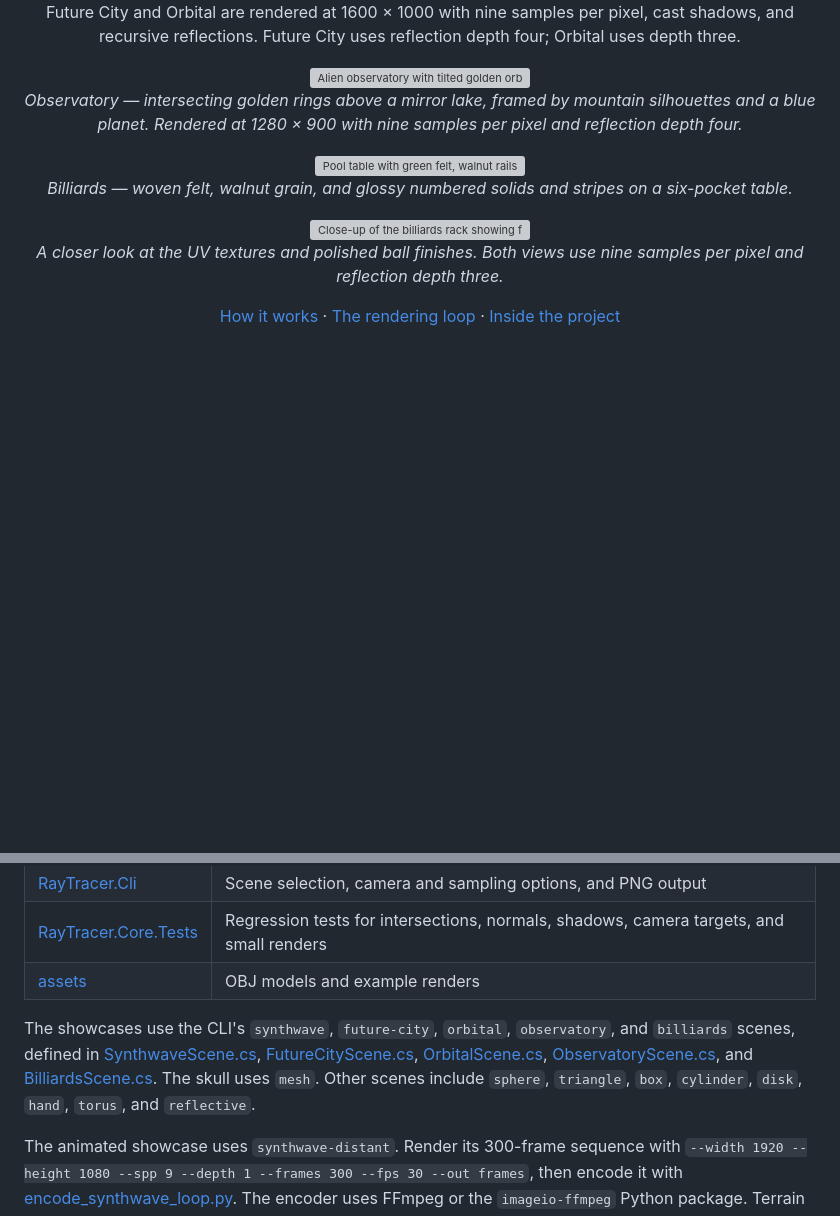
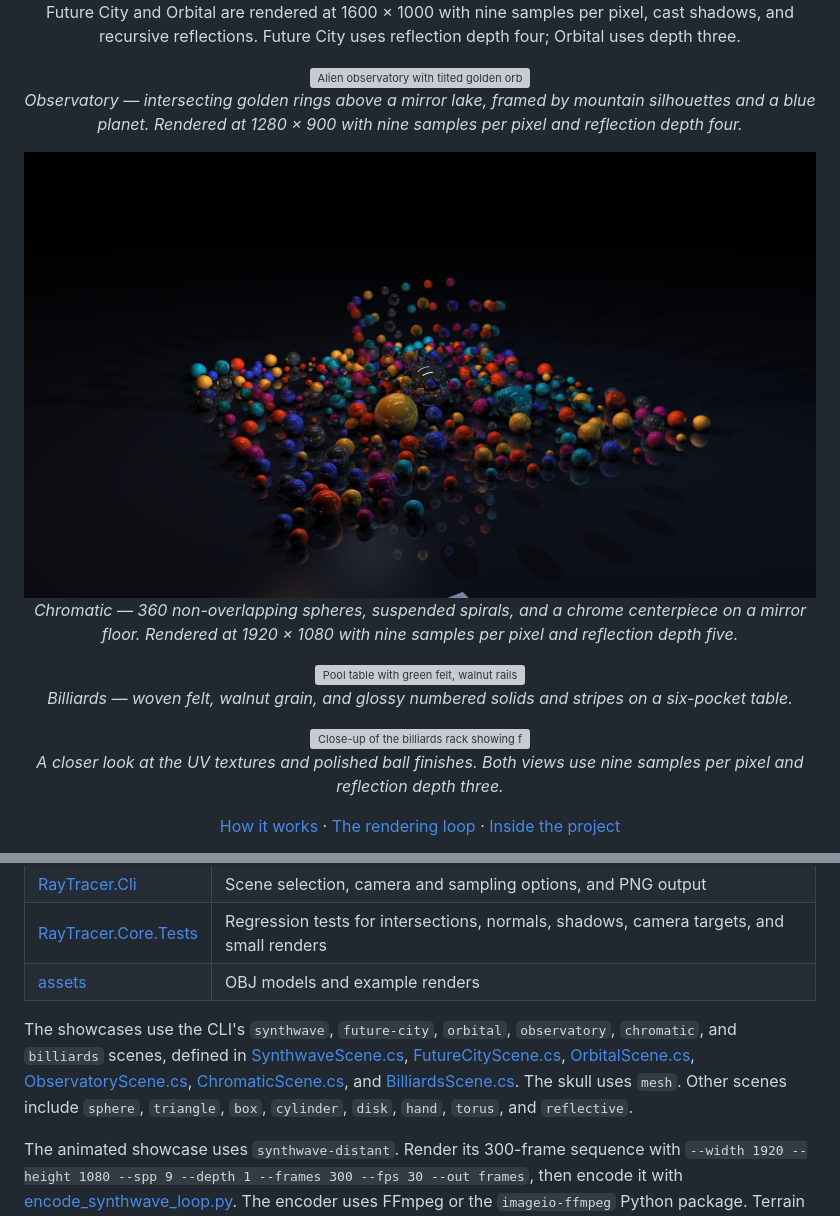
Before and after one commit to adamstirtan/raytracer, a Markdown page: README.md, 2 parts joined by grey strips. Drawn GitHub-style; pictures changed too: assets/chromatic_spheres.png (added); blank space fills up the shorter version; grey boxes are pictures that could not be loaded.

```diff
--- a/README.md
+++ b/README.md
@@ -29,6 +29,10 @@ Future City and Orbital are rendered at 1600 × 1000 with nine samples per pixel
 <img src="assets/observatory.png" alt="Alien observatory with tilted golden orbital rings around a blue orb, terraced platforms, angular mountains, and a planet reflected in a mirror lake" width="1280" />
 
 *Observatory — intersecting golden rings above a mirror lake, framed by mountain silhouettes and a blue planet. Rendered at 1280 × 900 with nine samples per pixel and reflection depth four.*
+
+<img src="assets/chromatic_spheres.png" alt="Garden of 360 separated polished spheres in teal, gold, orange, blue, magenta, and chrome, with suspended spirals and reflections in a dark mirror floor" width="1280" />
+
+*Chromatic — 360 non-overlapping spheres, suspended spirals, and a chrome centerpiece on a mirror floor. Rendered at 1920 × 1080 with nine samples per pixel and reflection depth five.*
 
 <img src="assets/billiards_textured.png" alt="Pool table with green felt, walnut rails, six pockets, a cue ball, and a rack of numbered billiards balls" width="1280" />
 
@@ -166,7 +170,7 @@ The closest-hit rule is essential for meshes: a triangle encountered first in th
 | [RayTracer.Core.Tests](RayTracer.Core.Tests) | Regression tests for intersections, normals, shadows, camera targets, and small renders |
 | [assets](assets) | OBJ models and example renders |
 
-The showcases use the CLI's `synthwave`, `future-city`, `orbital`, `observatory`, and `billiards` scenes, defined in [SynthwaveScene.cs](RayTracer.Core/Scenes/SynthwaveScene.cs), [FutureCityScene.cs](RayTracer.Core/Scenes/FutureCityScene.cs), [OrbitalScene.cs](RayTracer.Core/Scenes/OrbitalScene.cs), [ObservatoryScene.cs](RayTracer.Core/Scenes/ObservatoryScene.cs), and [BilliardsScene.cs](RayTracer.Core/Scenes/BilliardsScene.cs). The skull uses `mesh`. Other scenes include `sphere`, `triangle`, `box`, `cylinder`, `disk`, `hand`, `torus`, and `reflective`.
+The showcases use the CLI's `synthwave`, `future-city`, `orbital`, `observatory`, `chromatic`, and `billiards` scenes, defined in [SynthwaveScene.cs](RayTracer.Core/Scenes/SynthwaveScene.cs), [FutureCityScene.cs](RayTracer.Core/Scenes/FutureCityScene.cs), [OrbitalScene.cs](RayTracer.Core/Scenes/OrbitalScene.cs), [ObservatoryScene.cs](RayTracer.Core/Scenes/ObservatoryScene.cs), [ChromaticScene.cs](RayTracer.Core/Scenes/ChromaticScene.cs), and [BilliardsScene.cs](RayTracer.Core/Scenes/BilliardsScene.cs). The skull uses `mesh`. Other scenes include `sphere`, `triangle`, `box`, `cylinder`, `disk`, `hand`, `torus`, and `reflective`.
 
 The animated showcase uses `synthwave-distant`. Render its 300-frame sequence with `--width 1920 --height 1080 --spp 9 --depth 1 --frames 300 --fps 30 --out frames`, then encode it with [encode_synthwave_loop.py](assets/texture-tools/encode_synthwave_loop.py). The encoder uses FFmpeg or the `imageio-ffmpeg` Python package. Terrain and sky return to their initial state after each cycle, with no fade or duplicate endpoint frame.
 
```
Also changed, not shown: 5 other files.
